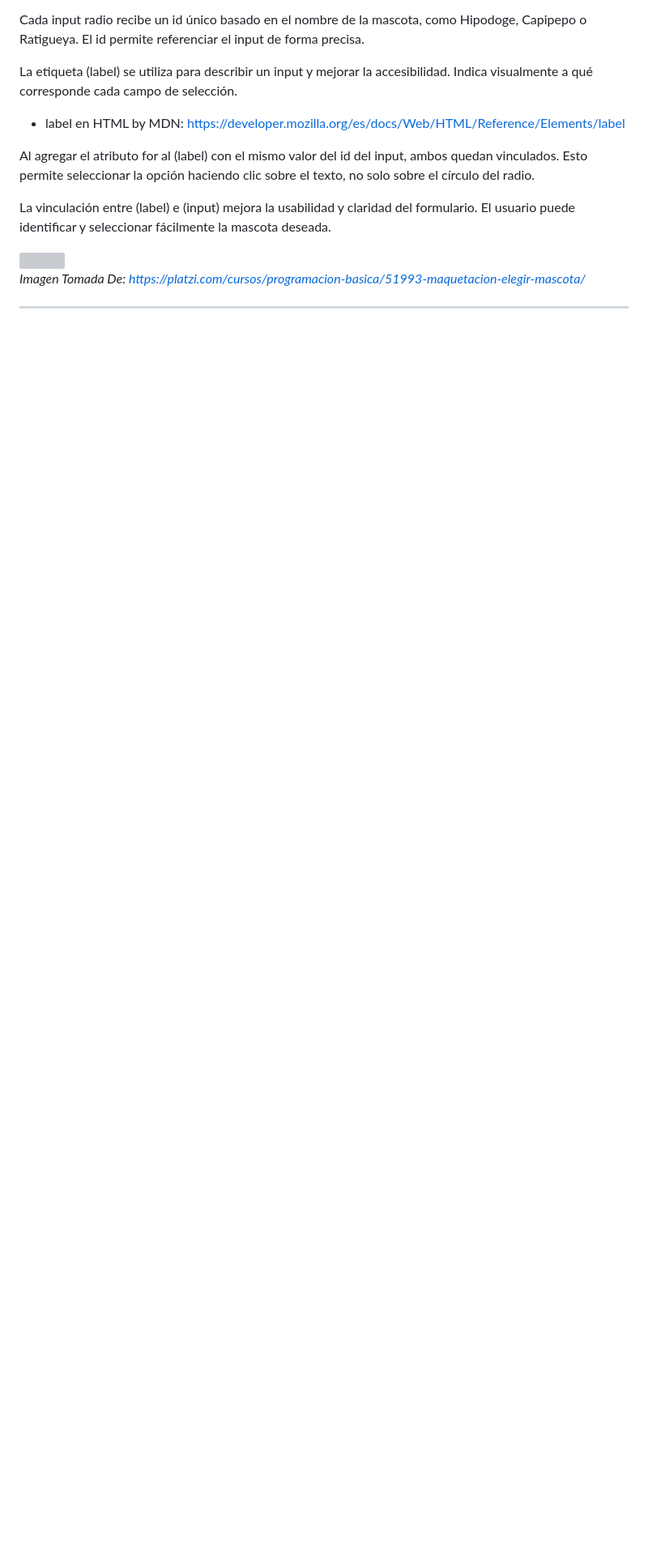
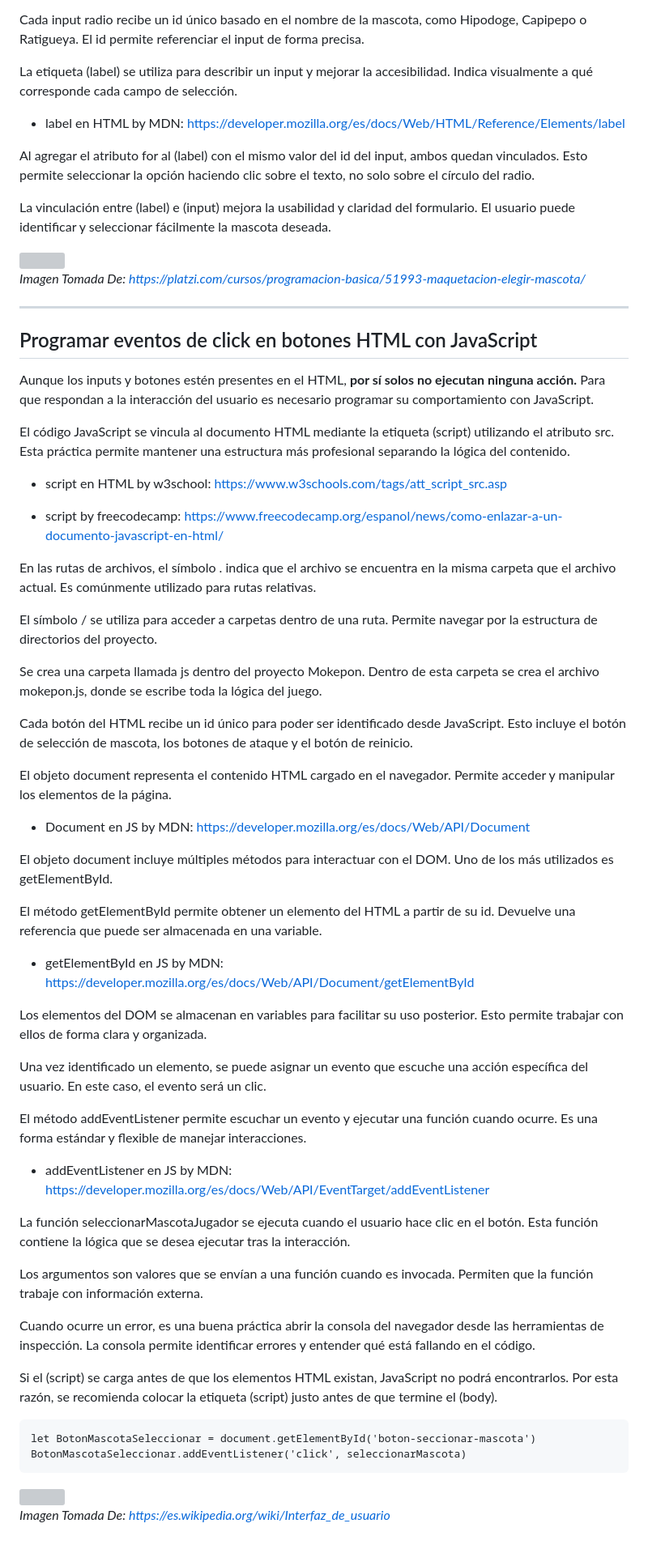
Before and after one commit to santiagoencodigo/Desarrollo-Web-Profesional, a Markdown page: docs/7-programacion-basica.md, the part around one of its changes. Shown at 81% size. Rendered like a GitHub page; blank space fills up the shorter version; grey boxes are pictures that could not be loaded.

Commit message:
docs: 18. Programación Básica: Programar eventos de click en botones HTML con JavaScript - Seccion Completa

```diff
--- a/docs/7-programacion-basica.md
+++ b/docs/7-programacion-basica.md
@@ -1661,0 +1687,66 @@ El usuario puede identificar y seleccionar fácilmente la mascota deseada.
+## Programar eventos de click en botones HTML con JavaScript
+
+Aunque los inputs y botones estén presentes en el HTML, **por sí solos no ejecutan ninguna acción.**
+Para que respondan a la interacción del usuario es necesario programar su comportamiento con JavaScript.
+
+El código JavaScript se vincula al documento HTML mediante la etiqueta (script) utilizando el atributo src.
+Esta práctica permite mantener una estructura más profesional separando la lógica del contenido.
+
+* script en HTML by w3school: https://www.w3schools.com/tags/att_script_src.asp
+
+* script by freecodecamp: https://www.freecodecamp.org/espanol/news/como-enlazar-a-un-documento-javascript-en-html/
+
+En las rutas de archivos, el símbolo . indica que el archivo se encuentra en la misma carpeta que el archivo actual.
+Es comúnmente utilizado para rutas relativas.
+
+El símbolo / se utiliza para acceder a carpetas dentro de una ruta.
+Permite navegar por la estructura de directorios del proyecto.
+
+Se crea una carpeta llamada js dentro del proyecto Mokepon.
+Dentro de esta carpeta se crea el archivo mokepon.js, donde se escribe toda la lógica del juego.
+
+Cada botón del HTML recibe un id único para poder ser identificado desde JavaScript.
+Esto incluye el botón de selección de mascota, los botones de ataque y el botón de reinicio.
+
+El objeto document representa el contenido HTML cargado en el navegador.
+Permite acceder y manipular los elementos de la página.
+
+* Document en JS by MDN: https://developer.mozilla.org/es/docs/Web/API/Document
+
+El objeto document incluye múltiples métodos para interactuar con el DOM.
+Uno de los más utilizados es getElementById.
+
+El método getElementById permite obtener un elemento del HTML a partir de su id.
+Devuelve una referencia que puede ser almacenada en una variable.
+
+* getElementById en JS by MDN: https://developer.mozilla.org/es/docs/Web/API/Document/getElementById
+
+Los elementos del DOM se almacenan en variables para facilitar su uso posterior.
+Esto permite trabajar con ellos de forma clara y organizada.
+
+Una vez identificado un elemento, se puede asignar un evento que escuche una acción específica del usuario.
+En este caso, el evento será un clic.
+
+El método addEventListener permite escuchar un evento y ejecutar una función cuando ocurre.
+Es una forma estándar y flexible de manejar interacciones.
+
+* addEventListener en JS by MDN: https://developer.mozilla.org/es/docs/Web/API/EventTarget/addEventListener
+
+La función seleccionarMascotaJugador se ejecuta cuando el usuario hace clic en el botón.
+Esta función contiene la lógica que se desea ejecutar tras la interacción.
+
+Los argumentos son valores que se envían a una función cuando es invocada.
+Permiten que la función trabaje con información externa.
+
+Cuando ocurre un error, es una buena práctica abrir la consola del navegador desde las herramientas de inspección.
+La consola permite identificar errores y entender qué está fallando en el código.
+
+Si el (script) se carga antes de que los elementos HTML existan, JavaScript no podrá encontrarlos.
+Por esta razón, se recomienda colocar la etiqueta (script) justo antes de que termine el (body).
+
+    let BotonMascotaSeleccionar = document.getElementById('boton-seccionar-mascota')
+    BotonMascotaSeleccionar.addEventListener('click', seleccionarMascota)
+
+<img src="https://upload.wikimedia.org/wikipedia/commons/thumb/a/a1/Linux_kernel_INPUT_OUPUT_evdev_gem_USB_framebuffer.svg/500px-Linux_kernel_INPUT_OUPUT_evdev_gem_USB_framebuffer.svg.png">
+
+*Imagen Tomada De: https://es.wikipedia.org/wiki/Interfaz_de_usuario*
```
Also changed, not shown: other parts of docs/7-programacion-basica.md (+26 -1 lines).
